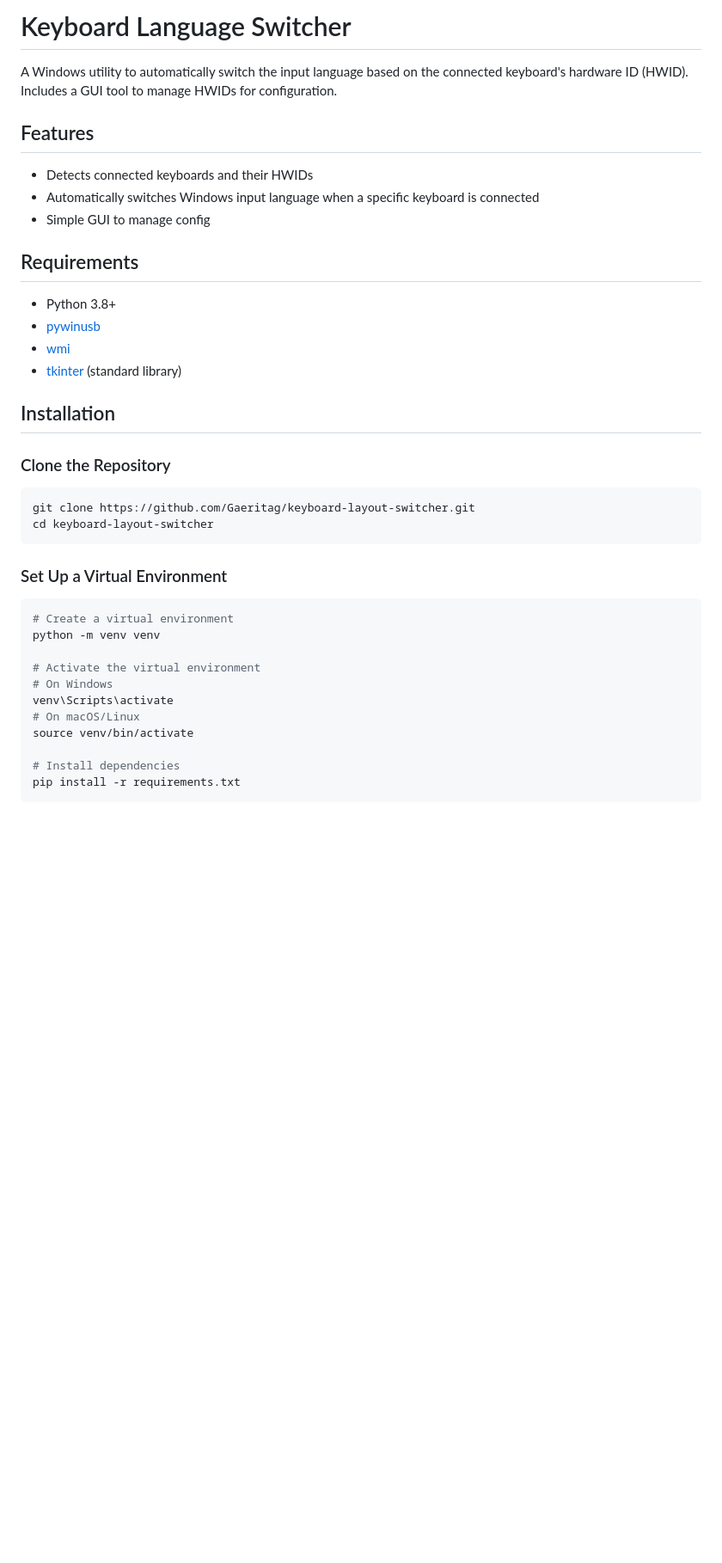
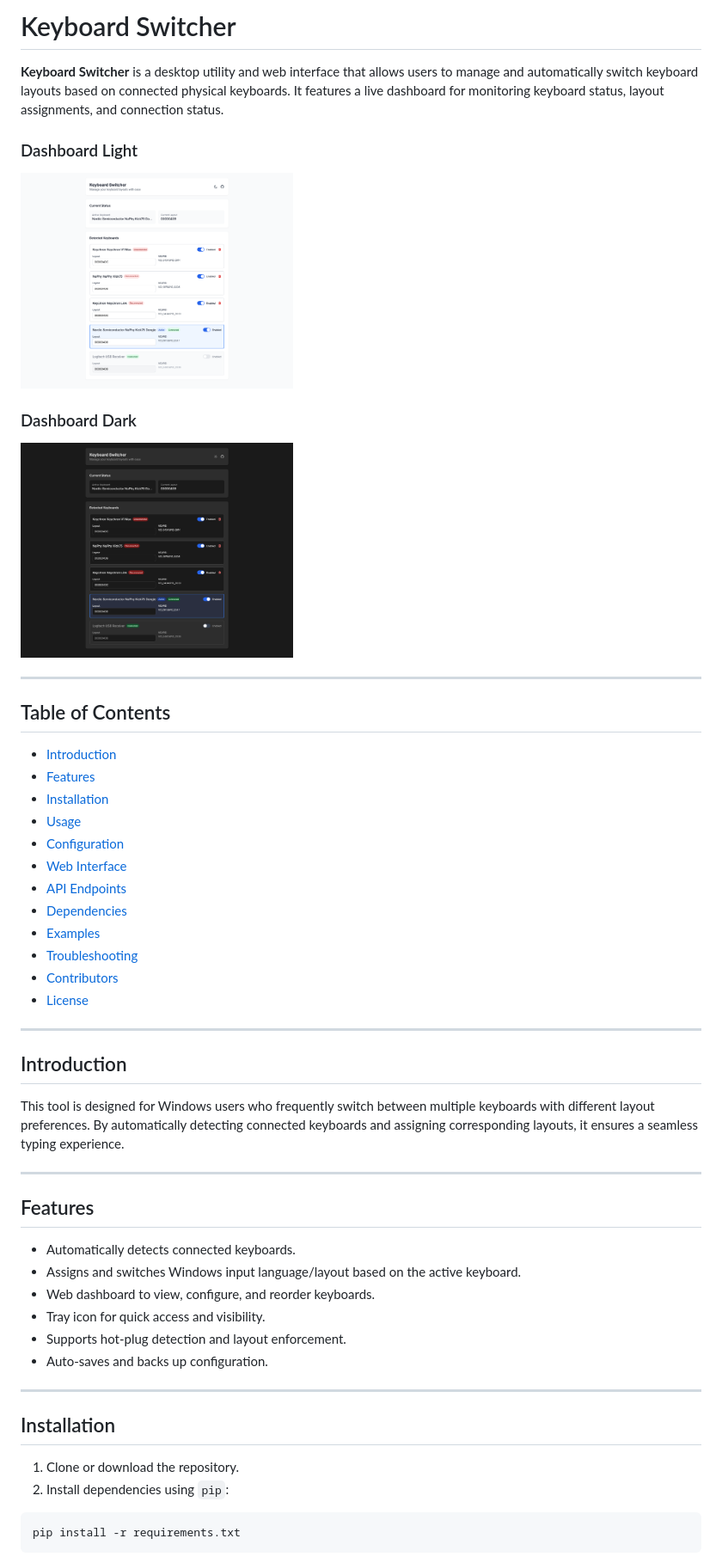
Before and after one commit to Gaeritag/keyboard-layout-switcher, a Markdown page: README.md, the part around the change printed below. Shown: that part at 86% size. Rendered like a GitHub page; pictures changed too: images/dashboard-dark.png (added), images/dashboard-light.png (added); blank space fills up the shorter version.

Commit message:
added images to showcase and readme update

````diff
--- a/README.md
+++ b/README.md
@@ -1,38 +1,54 @@
-# Keyboard Language Switcher
+# Keyboard Switcher
 
-A Windows utility to automatically switch the input language based on the connected keyboard's hardware ID (HWID). Includes a GUI tool to manage HWIDs for configuration.
+**Keyboard Switcher** is a desktop utility and web interface that allows users to manage and automatically switch keyboard layouts based on connected physical keyboards. It features a live dashboard for monitoring keyboard status, layout assignments, and connection status.
+
+### Dashboard Light
+<img src="images/dashboard-light.png" alt="Dashboard Light" width="40%"/>
+
+### Dashboard Dark
+<img src="images/dashboard-dark.png" alt="Dashboard Dark" width="40%"/>
+
+---
+
+## Table of Contents
+
+- [Introduction](#introduction)
+- [Features](#features)
+- [Installation](#installation)
+- [Usage](#usage)
+- [Configuration](#configuration)
+- [Web Interface](#web-interface)
+- [API Endpoints](#api-endpoints)
+- [Dependencies](#dependencies)
+- [Examples](#examples)
+- [Troubleshooting](#troubleshooting)
+- [Contributors](#contributors)
+- [License](#license)
+
+---
+
+## Introduction
+
+This tool is designed for Windows users who frequently switch between multiple keyboards with different layout preferences. By automatically detecting connected keyboards and assigning corresponding layouts, it ensures a seamless typing experience.
+
+---
 
 ## Features
-- Detects connected keyboards and their HWIDs
-- Automatically switches Windows input language when a specific keyboard is connected
-- Simple GUI to manage config
 
-## Requirements
-- Python 3.8+
-- [pywinusb](https://pypi.org/project/pywinusb/)
-- [wmi](https://pypi.org/project/WMI/)
-- [tkinter](https://docs.python.org/3/library/tkinter.html) (standard library)
+- Automatically detects connected keyboards.
+- Assigns and switches Windows input language/layout based on the active keyboard.
+- Web dashboard to view, configure, and reorder keyboards.
+- Tray icon for quick access and visibility.
+- Supports hot-plug detection and layout enforcement.
+- Auto-saves and backs up configuration.
+
+---
 
 ## Installation
 
-### Clone the Repository
+1. Clone or download the repository.
+2. Install dependencies using `pip`:
 ```bash
-git clone https://github.com/Gaeritag/keyboard-layout-switcher.git
-cd keyboard-layout-switcher
-```
-
-### Set Up a Virtual Environment
-```bash
-# Create a virtual environment
-python -m venv venv
-
-# Activate the virtual environment
-# On Windows
-venv\Scripts\activate
-# On macOS/Linux
-source venv/bin/activate
-
-# Install dependencies
 pip install -r requirements.txt
 ```
 
````
Also changed, not shown: other parts of README.md (+123 -9 lines).
